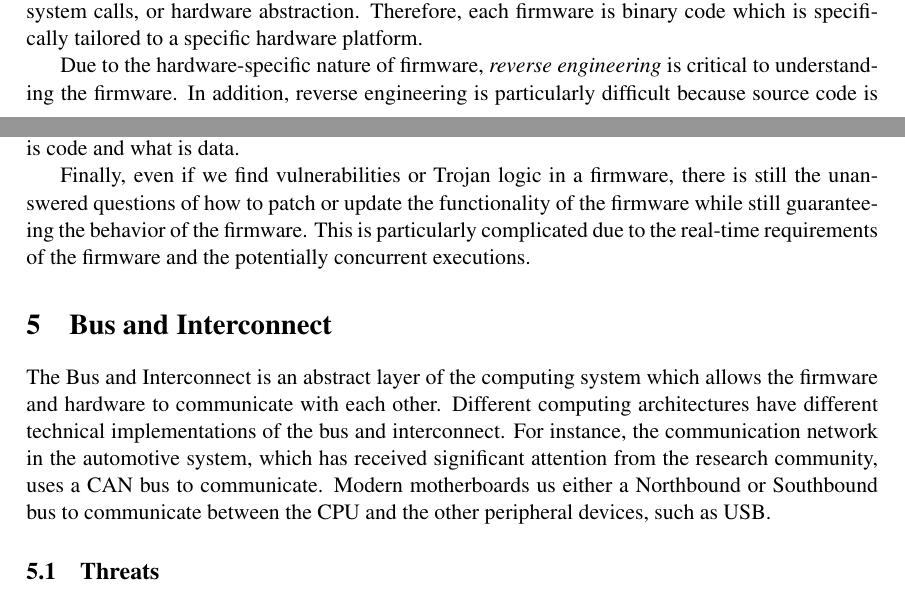
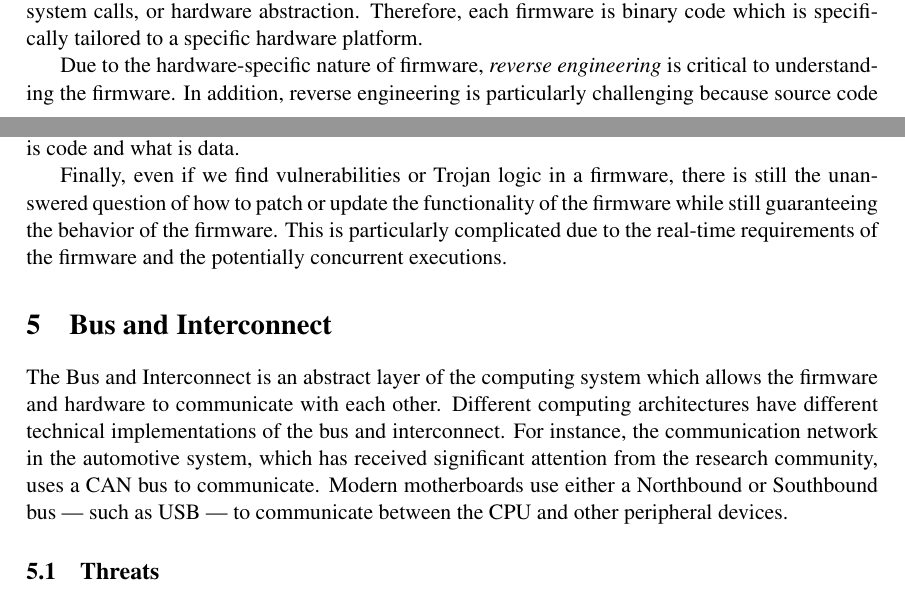
Before and after one commit to TDA/tpcp_paper, a LaTeX document (paper.tex): two parts of pages 4 and 6 of 30, joined at a grey line, cut so that both start at the same text. Compiled offline with pdfLaTeX.

Commit message:
finished proof-reading till 5.1

```diff
--- a/paper.tex
+++ b/paper.tex
@@ -312,8 +312,8 @@ platform.
 
 Due to the hardware-specific nature of firmware, \emph{reverse
   engineering} is critical to understanding the firmware. In addition,
-reverse engineering is particularly difficult because source code is
-frequently unavailable, and vendors desire to protect their
+reverse engineering is particularly challenging because source code is
+frequently unavailable, and vendors' desire to protect their
 intellectual property makes them actively obfuscate their
 firmware. All this means that, extracting semantically useful
 information from firmware is a key first step to performing any
@@ -423,7 +423,7 @@ including analysis of memory layouts, code modules, even answering the
 simple question of what in a firmware binary is code and what is data.
 
 Finally, even if we find vulnerabilities or Trojan logic in a
-firmware, there is still the unanswered questions of how to patch or
+firmware, there is still the unanswered question of how to patch or
 update the functionality of the firmware while still guaranteeing the
 behavior of the firmware. This is particularly complicated due to the
 real-time requirements of the firmware and the potentially concurrent
@@ -437,9 +437,8 @@ Different computing architectures have different technical
 implementations of the bus and interconnect. For instance, the
 communication network in the automotive system, which has received
 significant attention from the research community, uses a CAN bus to
-communicate. Modern motherboards us either a Northbound or Southbound
-bus to communicate between the CPU and the other peripheral devices,
-such as USB.
+communicate. Modern motherboards use either a Northbound or Southbound
+bus --- such as USB --- to communicate between the CPU and other peripheral devices.
 
 \subsection{Threats}
 
```
Also changed, not shown: paper.tex (4 more changed lines).
